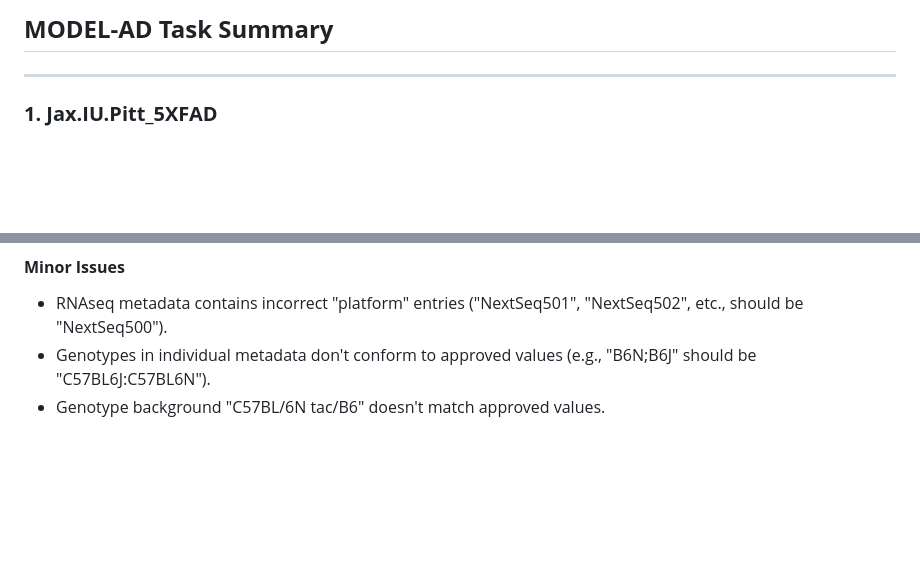
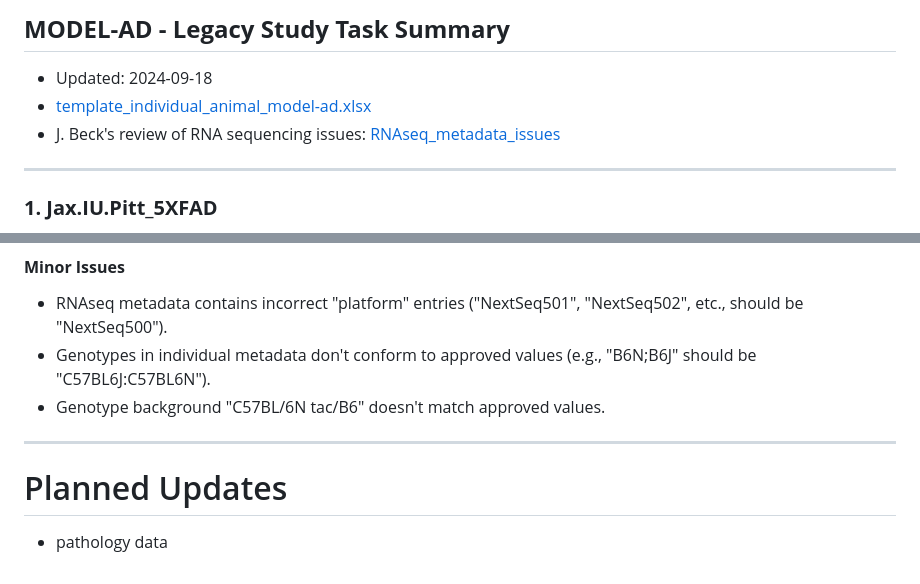
Before and after one commit to Sage-Bionetworks/modelad, a Markdown page: docs/MODEL-AD_Task_Summary.md, 2 parts joined by grey strips. Drawn GitHub-style; blank space fills up the shorter version.

Commit message:
Update doc links

```diff
--- a/docs/MODEL-AD_Task_Summary.md
+++ b/docs/MODEL-AD_Task_Summary.md
@@ -1,4 +1,8 @@
-## **MODEL-AD Task Summary**
+## **MODEL-AD - Legacy Study Task Summary**
+
+- Updated: 2024-09-18
+- [template_individual_animal_model-ad.xlsx](https://www.synapse.org/Synapse:syn21084071)
+- J. Beck's review of  RNA sequencing issues: [RNAseq_metadata_issues](docs/MODEL-AD_RNAseq_metadata_issues.md)
 
 ---
 
@@ -114,3 +118,9 @@
 - RNAseq metadata contains incorrect "platform" entries ("NextSeq501", "NextSeq502", etc., should be "NextSeq500").
 - Genotypes in individual metadata don't conform to approved values (e.g., "B6N;B6J" should be "C57BL6J:C57BL6N").
 - Genotype background "C57BL/6N tac/B6" doesn't match approved values.
+
+---
+
+
+# Planned Updates
+- pathology data
```
